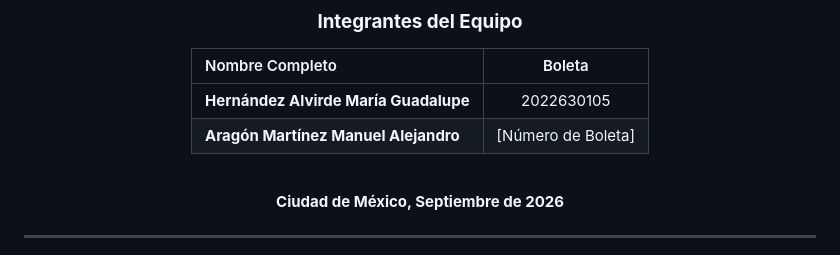
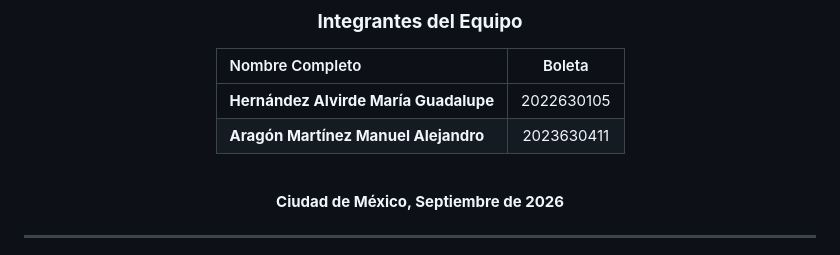
Before and after one commit to hernandezalvirdemariaguadalupe-cyber/AplicacionesMoviles, a Markdown page: Practica3/README.md, the part around the change. Drawn GitHub-style.

```diff
--- a/Practica3/README.md
+++ b/Practica3/README.md
@@ -21,7 +21,7 @@
 | Nombre Completo | Boleta |
 | :--- | :---: |
 | **Hernández Alvirde María Guadalupe** | 2022630105 |
-| **Aragón Martínez Manuel Alejandro** | [Número de Boleta] |
+| **Aragón Martínez Manuel Alejandro** | 2023630411 |
 
 <br/>
 
```
